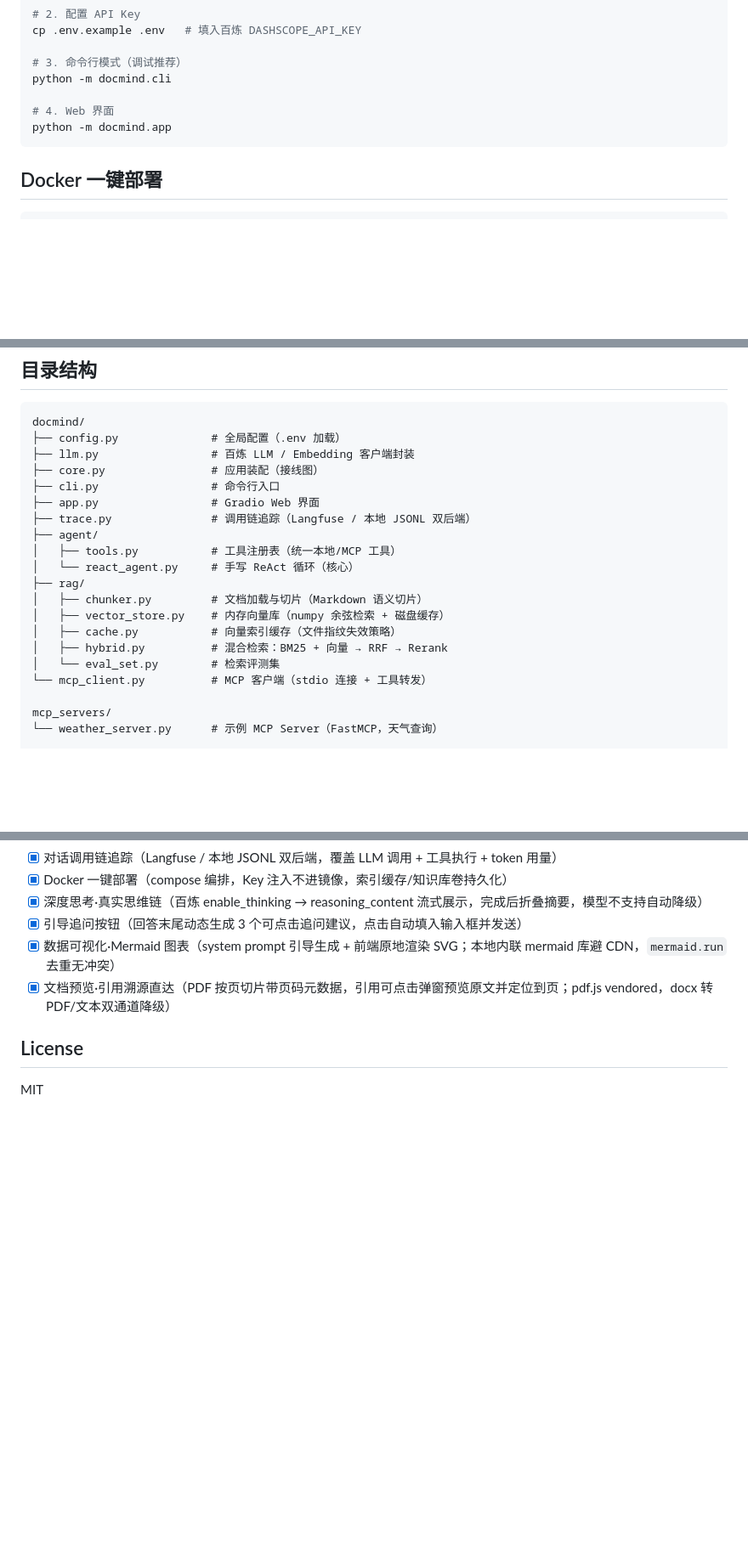
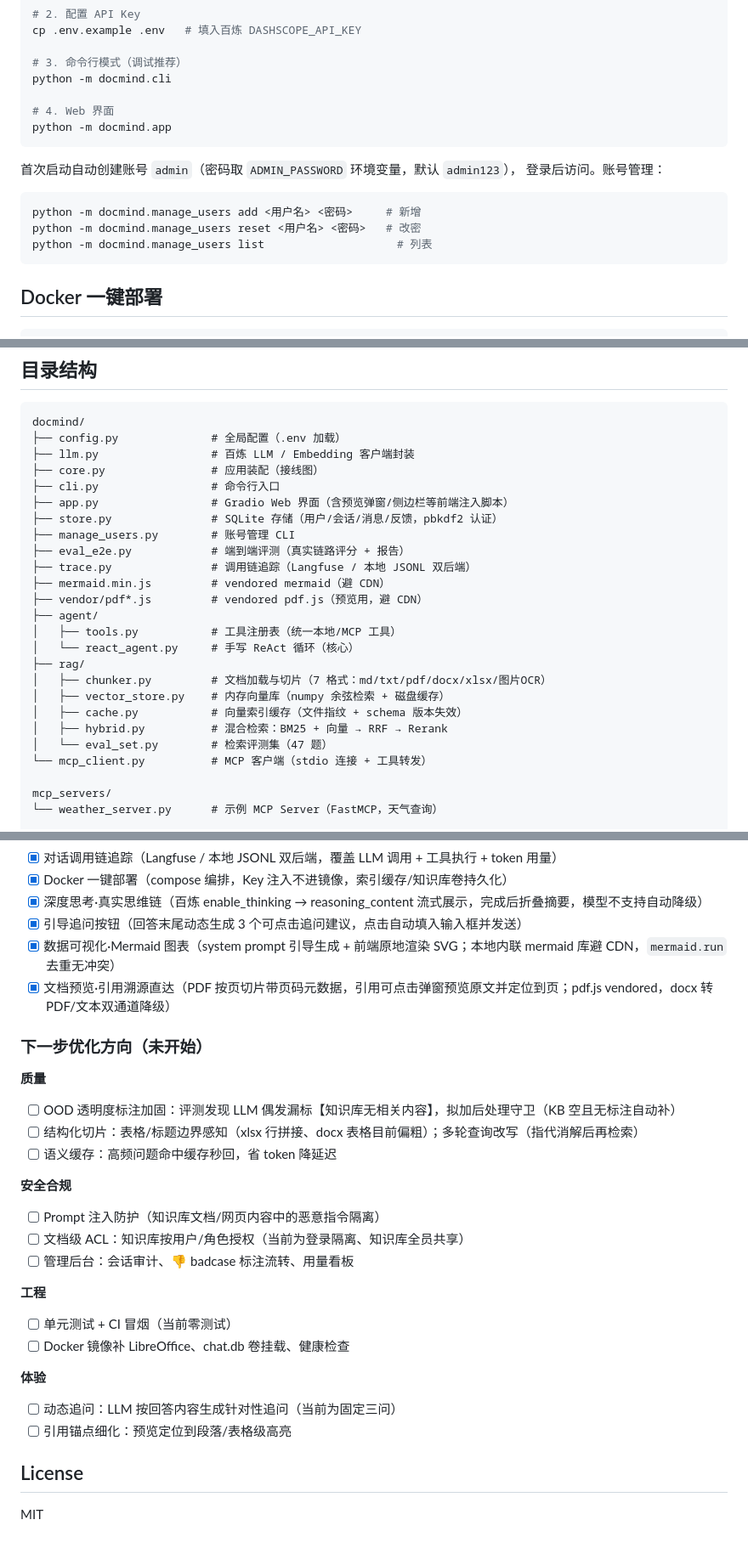
Before and after one commit to Ice-Breaking/DocMind, a Markdown page: README.md, 3 parts joined by grey strips. Shown at 85% size. Rendered like a GitHub page; blank space fills up the shorter version.

Commit message:
docs: README 全面同步——架构图补认证/预览/评测层，修正过时数据，新增下一步优化方向
- 架构图补登录门禁/引用溯源预览/SQLite/端到端评测节点
- 修正：切片策略实为 280 字+40 重叠（原写 500/80 已过时）；知识库规模 7 格式 28 切片
- 快速开始补登录账号说明 + manage_users 用法
- 目录结构补 store.py / manage_users.py / eval_e2e.py / vendor pdf.js / mermaid.min.js
- Docker 段补 LibreOffice 依赖说明
- 新增「下一步优化方向」：质量（OOD 标注守卫/结构化切片/语义缓存）、
  安全合规（注入防护/文档级 ACL/管理后台）、工程（测试/CI/镜像）、体验（动态追问/锚点细化）

````diff
--- a/README.md
+++ b/README.md
@@ -79,6 +84,15 @@ python -m docmind.cli
 python -m docmind.app
 ```
 
+首次启动自动创建账号 `admin`（密码取 `ADMIN_PASSWORD` 环境变量，默认 `admin123`），
+登录后访问。账号管理：
+
+```bash
+python -m docmind.manage_users add <用户名> <密码>     # 新增
+python -m docmind.manage_users reset <用户名> <密码>   # 改密
+python -m docmind.manage_users list                    # 列表
+```
+
 ## Docker 一键部署
 
 ```bash
@@ -121,17 +137,22 @@ docmind/
 ├── llm.py                 # 百炼 LLM / Embedding 客户端封装
 ├── core.py                # 应用装配（接线图）
 ├── cli.py                 # 命令行入口
-├── app.py                 # Gradio Web 界面
+├── app.py                 # Gradio Web 界面（含预览弹窗/侧边栏等前端注入脚本）
+├── store.py               # SQLite 存储（用户/会话/消息/反馈，pbkdf2 认证）
+├── manage_users.py        # 账号管理 CLI
+├── eval_e2e.py            # 端到端评测（真实链路评分 + 报告）
 ├── trace.py               # 调用链追踪（Langfuse / 本地 JSONL 双后端）
+├── mermaid.min.js         # vendored mermaid（避 CDN）
+├── vendor/pdf*.js         # vendored pdf.js（预览用，避 CDN）
 ├── agent/
 │   ├── tools.py           # 工具注册表（统一本地/MCP 工具）
 │   └── react_agent.py     # 手写 ReAct 循环（核心）
 ├── rag/
-│   ├── chunker.py         # 文档加载与切片（Markdown 语义切片）
+│   ├── chunker.py         # 文档加载与切片（7 格式：md/txt/pdf/docx/xlsx/图片OCR）
 │   ├── vector_store.py    # 内存向量库（numpy 余弦检索 + 磁盘缓存）
-│   ├── cache.py           # 向量索引缓存（文件指纹失效策略）
+│   ├── cache.py           # 向量索引缓存（文件指纹 + schema 版本失效）
 │   ├── hybrid.py          # 混合检索：BM25 + 向量 → RRF → Rerank
-│   └── eval_set.py        # 检索评测集
+│   └── eval_set.py        # 检索评测集（47 题）
 └── mcp_client.py          # MCP 客户端（stdio 连接 + 工具转发）
 
 mcp_servers/
@@ -197,6 +218,26 @@ $ python scripts/view_traces.py
 - [x] 数据可视化·Mermaid 图表（system prompt 引导生成 + 前端原地渲染 SVG；本地内联 mermaid 库避 CDN，`mermaid.run` 去重无冲突）
 - [x] 文档预览·引用溯源直达（PDF 按页切片带页码元数据，引用可点击弹窗预览原文并定位到页；pdf.js vendored，docx 转 PDF/文本双通道降级）
 
+### 下一步优化方向（未开始）
+
+**质量**
+- [ ] OOD 透明度标注加固：评测发现 LLM 偶发漏标【知识库无相关内容】，拟加后处理守卫（KB 空且无标注自动补）
+- [ ] 结构化切片：表格/标题边界感知（xlsx 行拼接、docx 表格目前偏粗）；多轮查询改写（指代消解后再检索）
+- [ ] 语义缓存：高频问题命中缓存秒回，省 token 降延迟
+
+**安全合规**
+- [ ] Prompt 注入防护（知识库文档/网页内容中的恶意指令隔离）
+- [ ] 文档级 ACL：知识库按用户/角色授权（当前为登录隔离、知识库全员共享）
+- [ ] 管理后台：会话审计、👎 badcase 标注流转、用量看板
+
+**工程**
+- [ ] 单元测试 + CI 冒烟（当前零测试）
+- [ ] Docker 镜像补 LibreOffice、chat.db 卷挂载、健康检查
+
+**体验**
+- [ ] 动态追问：LLM 按回答内容生成针对性追问（当前为固定三问）
+- [ ] 引用锚点细化：预览定位到段落/表格级高亮
+
 ## License
 
 MIT
````
Also changed, not shown: other parts of README.md (+9 -2 lines).
